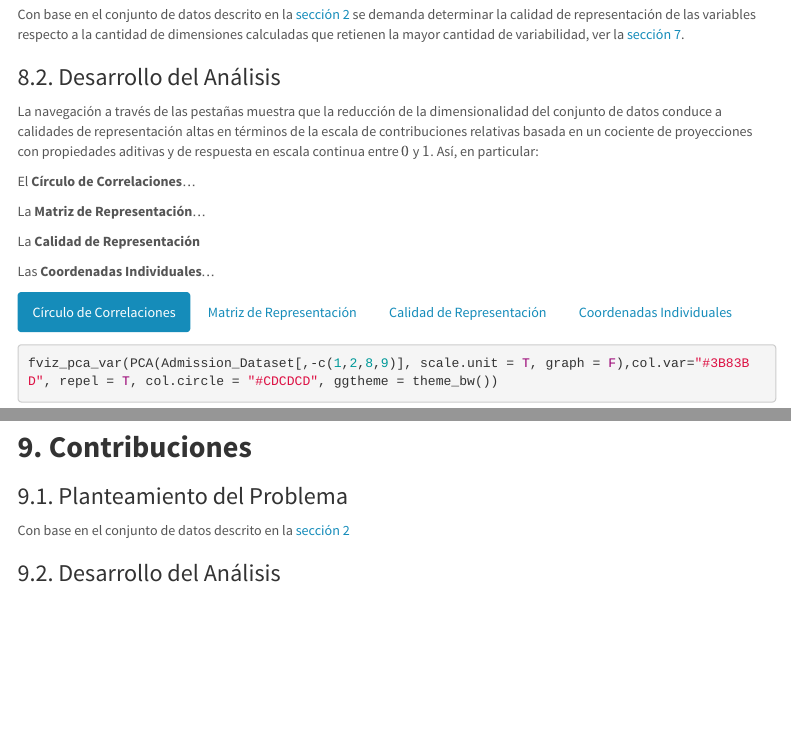
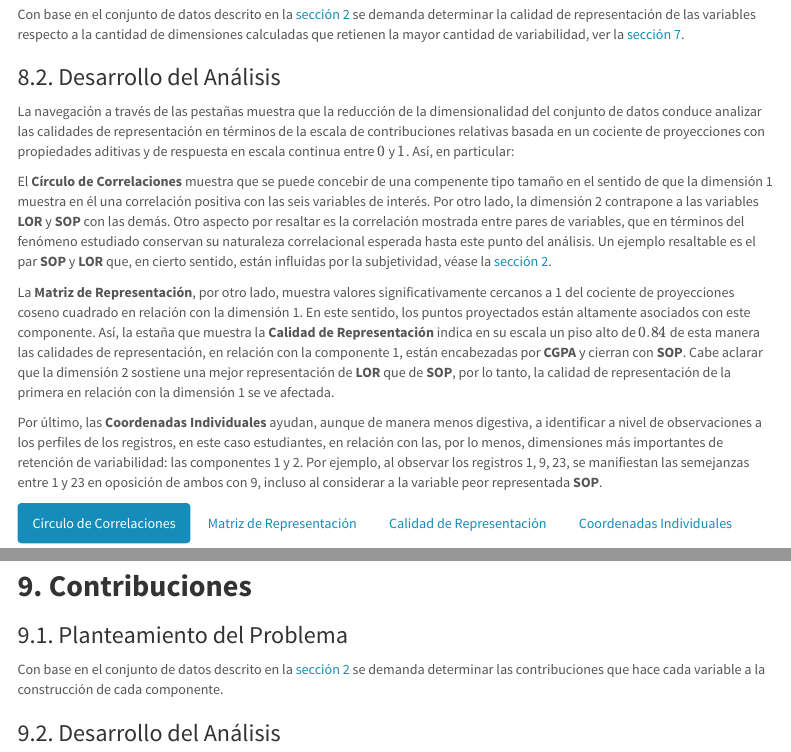
Before and after one commit to glibrerosl/Applied-Statistics-FULL, an R Markdown document (index.Rmd): the page in a window 1100 px wide, from 9510 px down, and a second part further down, joined at a grey line. The pictures show the output file index.html that the author committed with the source, opened offline; menus at the side of the page are left out.

Commit message:
Add files via upload

````diff
--- a/index.Rmd
+++ b/index.Rmd
@@ -318,15 +318,13 @@ Al retomar el trabajo de [@AEDMDiaz-Morales1ed] se verifica que, una vez reducid
 Con base en el conjunto de datos descrito en la [sección 2](#sec2) se demanda determinar la calidad de representación de las variables respecto a la cantidad de dimensiones calculadas que retienen la mayor cantidad de variabilidad, ver la [sección 7](#sec7).
 
 ### 8.2. Desarrollo del Análisis {.tabset .tabset-pills}
-La navegación a través de las pestañas muestra que la reducción de la dimensionalidad del conjunto de datos conduce a calidades de representación altas en términos de la escala de contribuciones relativas basada en un cociente de proyecciones con propiedades aditivas y de respuesta en escala continua entre $0$ y $1$. Así, en particular:
+La navegación a través de las pestañas muestra que la reducción de la dimensionalidad del conjunto de datos conduce analizar las calidades de representación en términos de la escala de contribuciones relativas basada en un cociente de proyecciones con propiedades aditivas y de respuesta en escala continua entre $0$ y $1$. Así, en particular:
 
-El **Círculo de Correlaciones**...
+El **Círculo de Correlaciones** muestra que se puede concebir de una compenente tipo tamaño en el sentido de que la dimensión 1 muestra en él una correlación positiva con las seis variables de interés. Por otro lado, la dimensión 2 contrapone a las variables **LOR** y **SOP** con las demás. Otro aspecto por resaltar es la correlación mostrada entre pares de variables, que en términos del fenómeno estudiado conservan su naturaleza correlacional esperada hasta este punto del análisis. Un ejemplo resaltable es el par **SOP** y **LOR** que, en cierto sentido, están influidas por la subjetividad, véase la [sección 2](#sec2).
 
-La **Matriz de Representación**...
+La **Matriz de Representación**, por otro lado, muestra valores significativamente cercanos a 1 del cociente de proyecciones coseno cuadrado en relación con la dimensión 1. En este sentido, los puntos proyectados están altamente asociados con este componente. Así, la estaña que muestra la **Calidad de Representación** indica en su escala un piso alto de $0.84$ de esta manera las calidades de representación, en relación con la componente 1, están encabezadas por **CGPA** y cierran con **SOP**. Cabe aclarar que la dimensión 2 sostiene una mejor representación de **LOR** que de **SOP**, por lo tanto, la calidad de representación de la primera en relación con la dimensión 1 se ve afectada.
 
-La **Calidad de Representación**
-
-Las **Coordenadas Individuales**...
+Por último, las **Coordenadas Individuales** ayudan, aunque de manera menos digestiva, a identificar a nivel de observaciones a los perfiles de los registros, en este caso estudiantes, en relación con las, por lo menos, dimensiones más importantes de retención de variabilidad: las componentes 1 y 2. Por ejemplo, al observar los registros 1, 9, 23, se manifiestan las semejanzas entre 1 y 23 en oposición de ambos con 9, incluso al considerar a la variable peor representada **SOP**.
 
 #### Círculo de Correlaciones
 ```{r Circulo_de_Correlaciones, fig.align = 'center'}
@@ -353,9 +351,10 @@ head((PCA(Admission_Dataset[,-c(1,2,8,9)], ncp = 6, scale.unit = TRUE, graph = F
 ## **9. Contribuciones**
 
 ### 9.1. Planteamiento del Problema
-Con base en el conjunto de datos descrito en la [sección 2](#sec2)
+Con base en el conjunto de datos descrito en la [sección 2](#sec2) se demanda determinar las contribuciones que hace cada variable a la construcción de cada componente.
 
 ### 9.2. Desarrollo del Análisis {.tabset .tabset-pills}
+
 
 #### Matriz de Contribuciones
 ```{r Matriz_de_Contribuciones, fig.align = 'center'}
````
Also changed, not shown: index.html.
